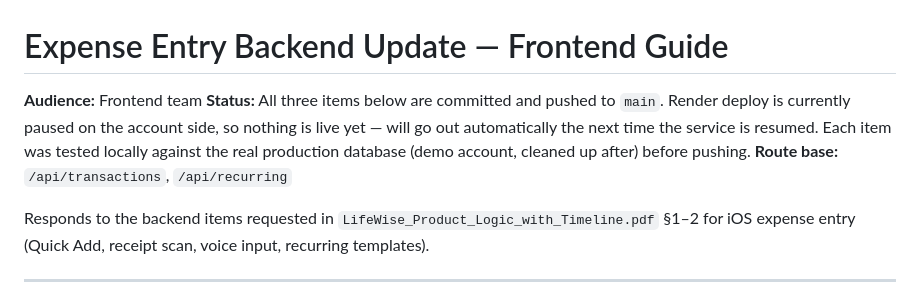
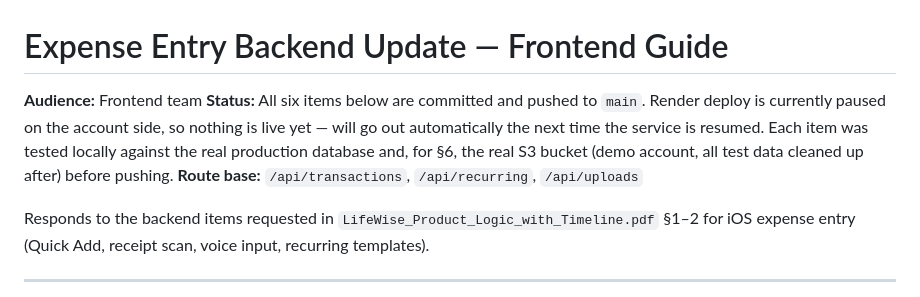
Before and after one commit to AyushiAselea/lifewise, a Markdown page: EXPENSE_ENTRY_BACKEND_UPDATE.md, the part around the change printed below. Rendered like a GitHub page.

```diff
--- a/EXPENSE_ENTRY_BACKEND_UPDATE.md
+++ b/EXPENSE_ENTRY_BACKEND_UPDATE.md
@@ -1,8 +1,8 @@
 # Expense Entry Backend Update — Frontend Guide
 
 **Audience:** Frontend team
-**Status:** All three items below are committed and pushed to `main`. Render deploy is currently paused on the account side, so nothing is live yet — will go out automatically the next time the service is resumed. Each item was tested locally against the real production database (demo account, cleaned up after) before pushing.
-**Route base:** `/api/transactions`, `/api/recurring`
+**Status:** All six items below are committed and pushed to `main`. Render deploy is currently paused on the account side, so nothing is live yet — will go out automatically the next time the service is resumed. Each item was tested locally against the real production database and, for §6, the real S3 bucket (demo account, all test data cleaned up after) before pushing.
+**Route base:** `/api/transactions`, `/api/recurring`, `/api/uploads`
 
 Responds to the backend items requested in `LifeWise_Product_Logic_with_Timeline.pdf` §1–2 for iOS expense entry (Quick Add, receipt scan, voice input, recurring templates).
 
```
Also changed, not shown: other parts of EXPENSE_ENTRY_BACKEND_UPDATE.md (+55 -2 lines).
